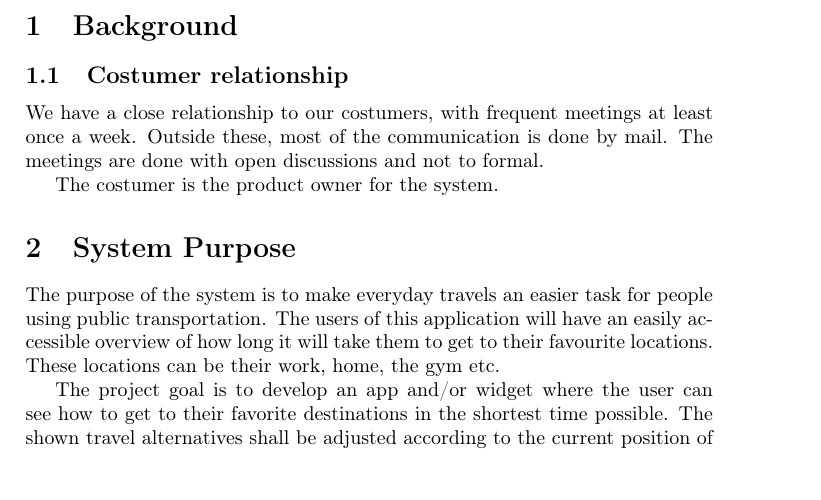
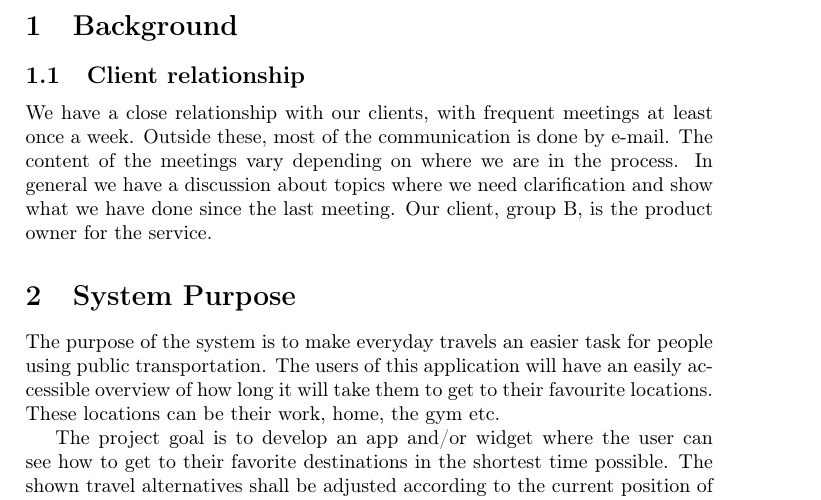
Before and after one commit to Boogleoodle/TrafficOMeter, a LaTeX document (docs/systemRequirements.tex): part of page 3 of 16, cut so that both start at the same text. Compiled offline with pdfLaTeX.

Commit message:
Changed to client relationship instead of customer and updated text.

```diff
--- a/docs/systemRequirements.tex
+++ b/docs/systemRequirements.tex
@@ -55,11 +51,9 @@
 	\section{Background} % (fold)
 	\label{sec:background}
 
-		\subsection{Costumer relationship}
-			We have a close relationship to our costumers, with frequent meetings at least once a week. Outside these, most of the communication is done by mail. The meetings are done with open discussions and not to formal.
-
-			The costumer is the product owner for the system.
-
+		\subsection{Client relationship}
+			We have a close relationship with our clients, with frequent meetings at least once a week. Outside these, most of the communication is done by e-mail. The content of the meetings vary depending on where we are in the process. In general we have a discussion about topics where we need clarification and show what we have done since the last meeting.
+Our client, group B, is the product owner for the service.
 
 	% section background (end)
 
```
Also changed, not shown: docs/systemRequirements.tex (4 more changed lines).
